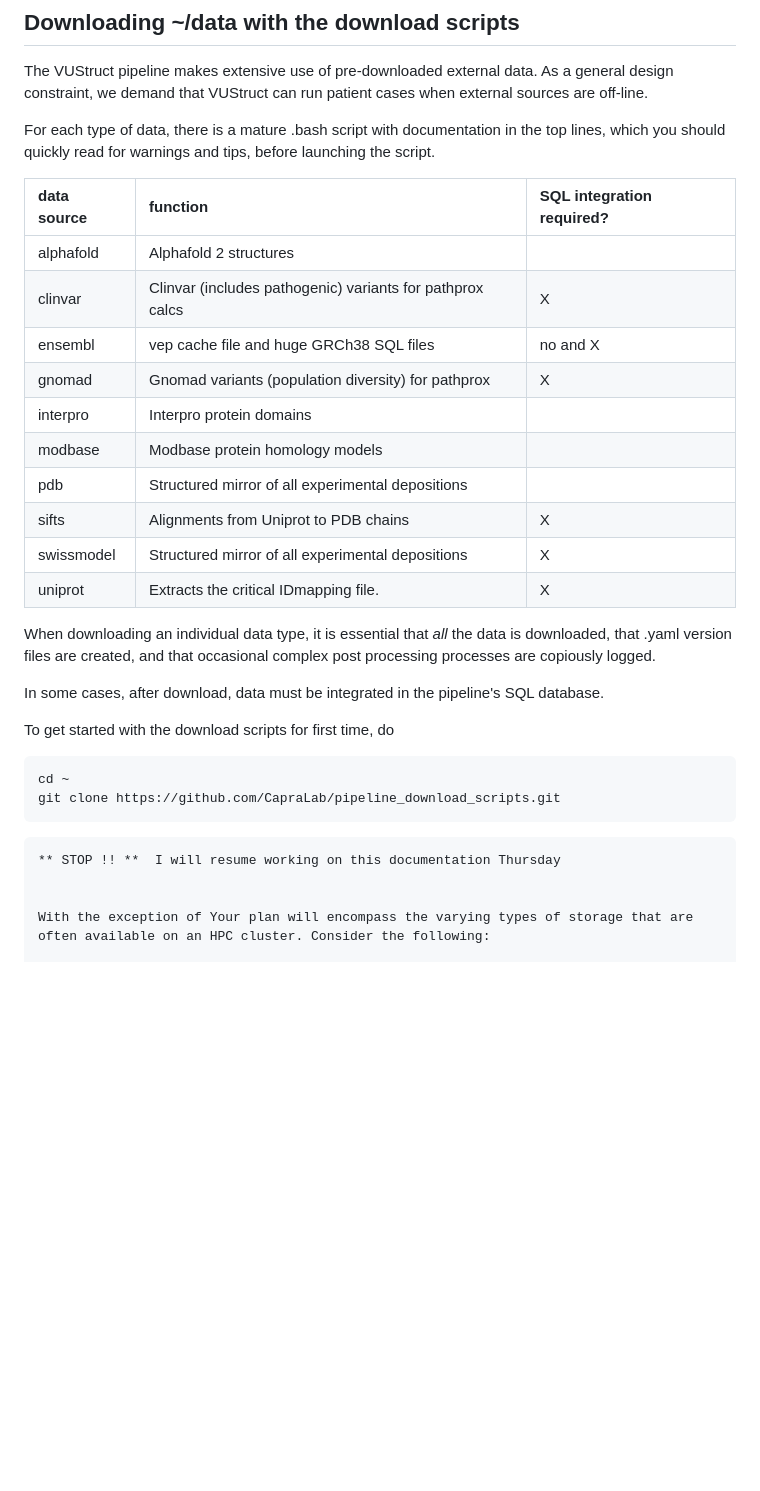
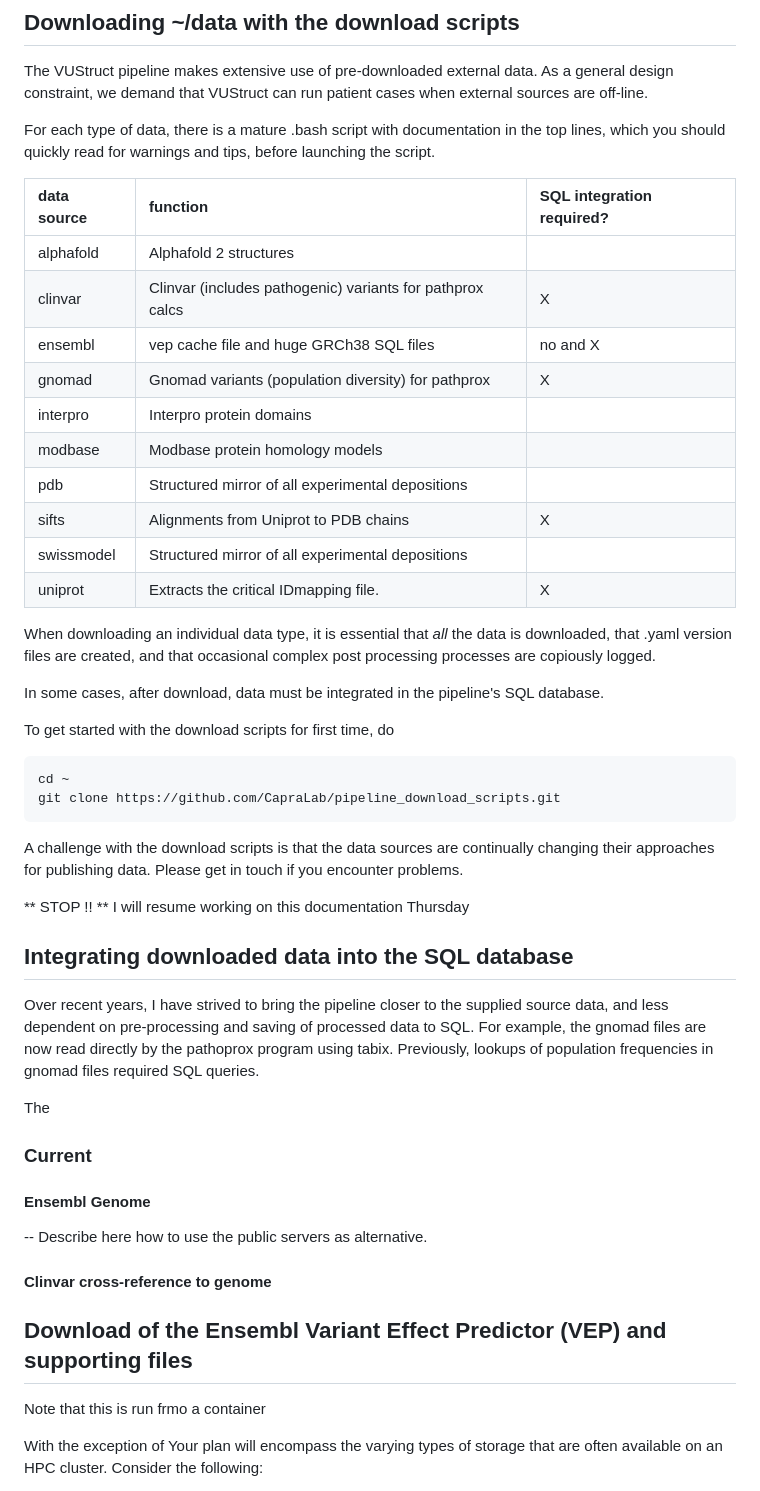
Before and after one commit to meilerlab/vustruct, a Markdown page: HPC_Install.md, the part around the change. Rendered like a GitHub page; blank space fills up the shorter version.

````diff
--- a/HPC_Install.md
+++ b/HPC_Install.md
@@ -82,27 +82,22 @@ For each type of data, there is a mature .bash script
 with documentation in the top lines, which you should quickly read
 for warnings and tips, before launching the script.
 
-
-
 | data source | function                                                  | SQL integration required? |
-|:------------|:----------------------------------------------------------|:--------------------------|
-| alphafold   | Alphafold 2 structures                                    |                           |
-| clinvar     | Clinvar (includes pathogenic) variants for pathprox calcs | X                         |
-| ensembl     | vep cache file and huge GRCh38 SQL files                  | no and X                  |
-| gnomad      | Gnomad variants (population diversity) for pathprox       | X |
-| interpro    | Interpro protein domains                                  ||
-| modbase     | Modbase protein homology models                           ||
-| pdb         | Structured mirror of all experimental depositions         ||
-| sifts       | Alignments from Uniprot to PDB chains                     | X                         |
-| swissmodel  | Structured mirror of all experimental depositions         | X |
-| uniprot     | Extracts the critical IDmapping file.  | X |
-
-
+|:------------|:----------------------------------------------------------|:-------------------------|
+| alphafold   | Alphafold 2 structures                                    |                          |
+| clinvar     | Clinvar (includes pathogenic) variants for pathprox calcs | X                        |
+| ensembl     | vep cache file and huge GRCh38 SQL files                  | no and X                 |
+| gnomad      | Gnomad variants (population diversity) for pathprox       | X                        |
+| interpro    | Interpro protein domains                                  |                          |
+| modbase     | Modbase protein homology models                           |                          |
+| pdb         | Structured mirror of all experimental depositions         |                          |
+| sifts       | Alignments from Uniprot to PDB chains                     | X                        |
+| swissmodel  | Structured mirror of all experimental depositions         | |                         |
+| uniprot     | Extracts the critical IDmapping file.  | X                        |
 
 
 When downloading an individual data type, it is essential that _all_ the data is downloaded,
-that .yaml version files are created, and that occasional complex
-post processing processes are copiously logged.
+that .yaml version files are created, and that occasional complex  post processing processes are copiously logged.
 
 In some cases, after download, data must be integrated in
 the pipeline's SQL database.
@@ -113,8 +108,31 @@ To get started with the download scripts for first time, do
 cd ~
 git clone https://github.com/CapraLab/pipeline_download_scripts.git
 ```
-```
+A challenge with the download scripts is that the data sources are continually changing their
+approaches for publishing data.   Please get in touch if you encounter problems.
+
+
+
 ** STOP !! **  I will resume working on this documentation Thursday
+
+## Integrating downloaded data into the SQL database
+Over recent years, I have strived to bring the pipeline closer to the supplied source data,
+and less dependent on pre-processing and saving of processed data to SQL.  For example,
+the gnomad files are now read directly by the pathoprox program using tabix.  Previously,
+lookups of population frequencies in gnomad files required SQL queries.
+
+The
+
+### Current
+
+#### Ensembl Genome
+-- Describe here how to use the public servers as alternative.
+
+#### Clinvar cross-reference to genome
+
+## Download of the Ensembl Variant Effect Predictor (VEP) and supporting files
+Note that this is run frmo a container
+
 
 
 With the exception of Your plan will encompass the varying types of storage that are often available on an HPC cluster. Consider the following:
````
